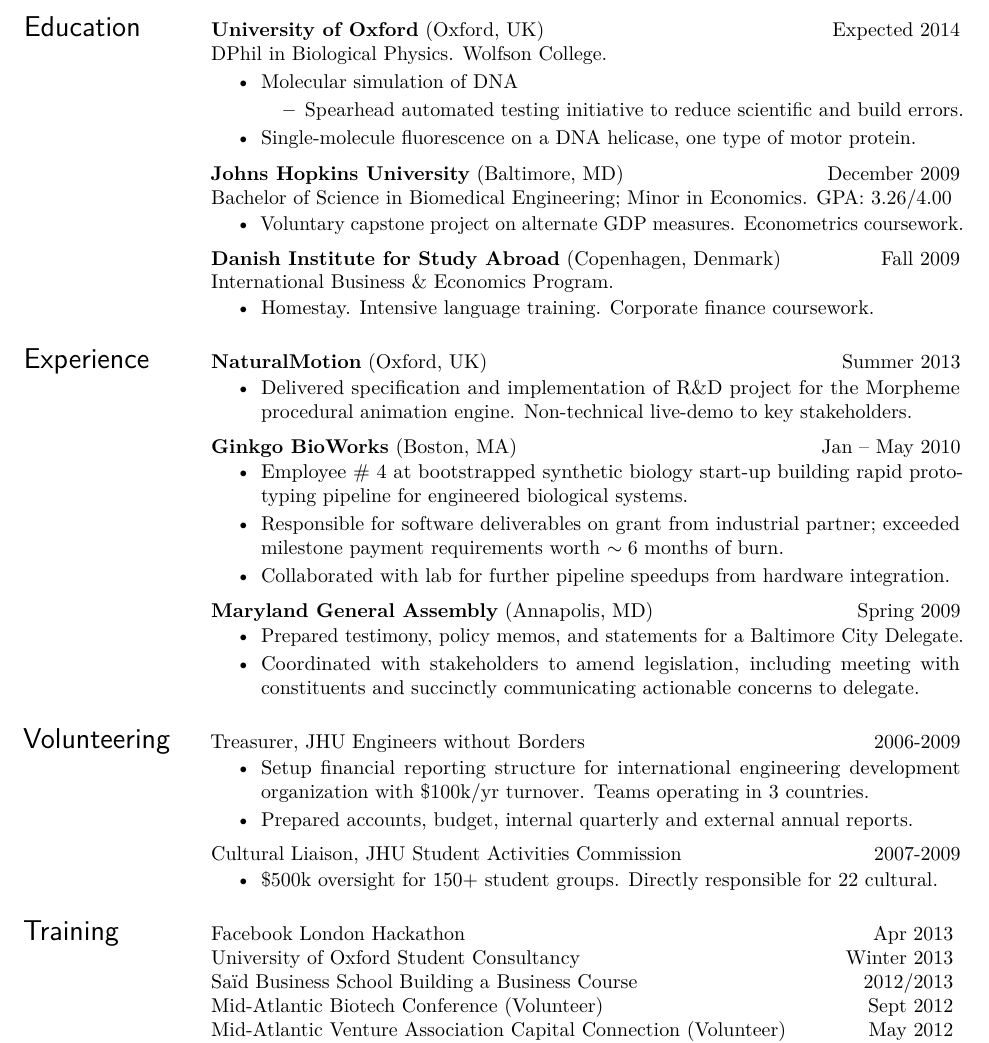
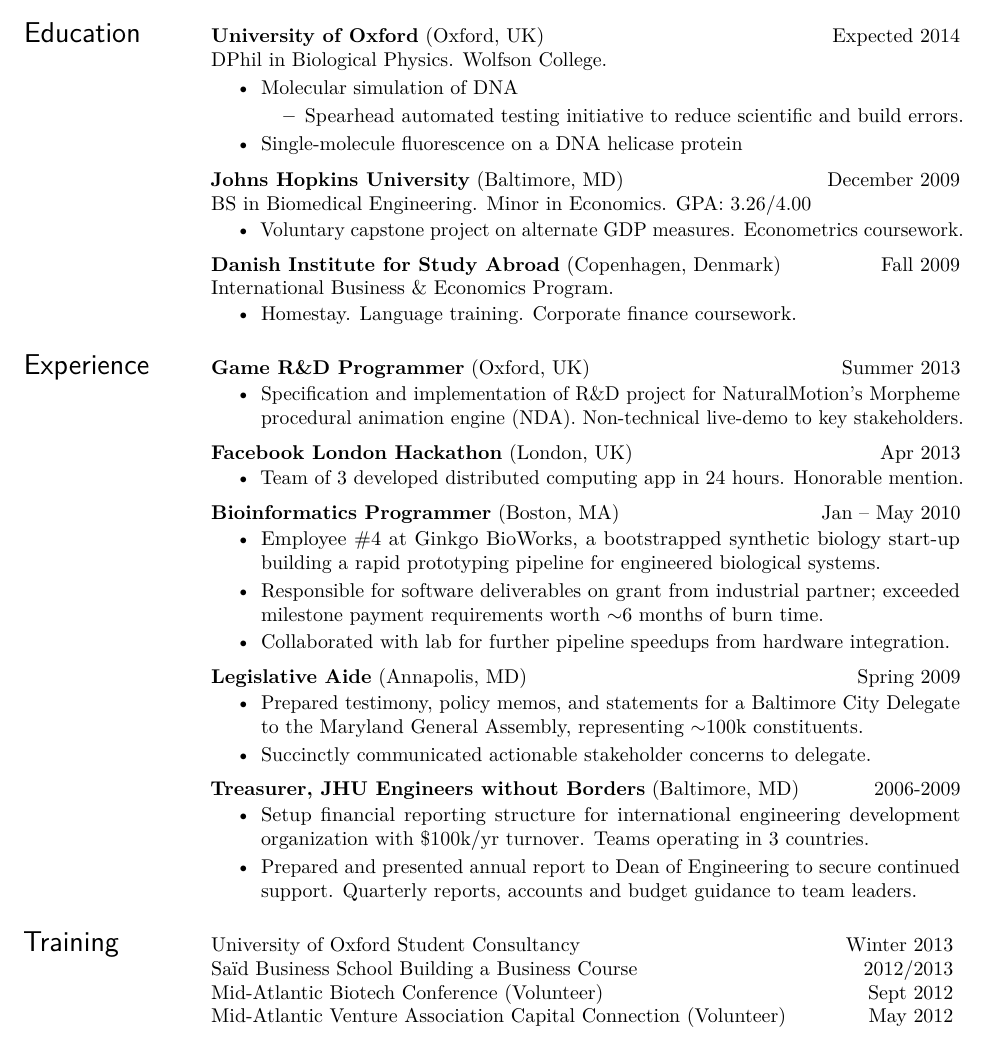
Before and after one commit to rmharrison/resume, a LaTeX CV (HarrisonRM_Resume.tex): part of the page, cut so that both start at the same text. Compiled offline with pdfLaTeX.

Commit message:
More refactoring based on Steven and Aidan comments

```diff
--- a/HarrisonRM_Resume.tex
+++ b/HarrisonRM_Resume.tex
@@ -53,6 +53,7 @@
 \newcommand{\locdatesubsection}[3]{\textbf{#1} (#2) \hfill #3}
 \newcommand{\nblocdatesubsection}[3]{#1 (#2) \hfill #3 }
 \newcommand{\nbdatesubsection}[2]{#1 \hfill #2 }
+\newcommand{\datesubsection}[2]{\textbf{#1} \hfill #2 }
 
 
 % Multiline comments: http://tex.stackexchange.com/questions/87303/multi-line-block-comments-in-latex
@@ -111,7 +112,7 @@
     \begin{itemize}
     \item Spearhead automated testing initiative to reduce scientific and build errors.
     \end{itemize}
-\item Single-molecule fluorescence on a DNA helicase, one type of motor protein.
+\item Single-molecule fluorescence on a DNA helicase protein
     %\begin{itemize}
     %\item Mentored pre-doctoral minority students. Two completing advanced degrees.
     %\end{itemize}
@@ -142,7 +143,7 @@
 
 
 \locdatesubsection{Johns Hopkins University}{Baltimore, MD}{December 2009}\\
-Bachelor of Science in Biomedical Engineering; Minor in Economics. GPA: 3.26/4.00
+BS in Biomedical Engineering. Minor in Economics. GPA: 3.26/4.00
 \begin{itemize}
     \item  Voluntary capstone project on alternate GDP measures. Econometrics coursework.
 \end{itemize}
@@ -150,13 +151,13 @@
 \locdatesubsection{Danish Institute for Study Abroad}{Copenhagen, Denmark}{Fall 2009}\\
 International Business \& Economics Program.
 \begin{itemize}
-    \item Homestay. Intensive language training. Corporate finance coursework.
+    \item Homestay. Language training. Corporate finance coursework.
 \end{itemize}
 
 \section{Experience}
-\locdatesubsection{NaturalMotion}{Oxford, UK}{Summer 2013}
+\locdatesubsection{Game R\&D Programmer}{Oxford, UK}{Summer 2013}
 \begin{itemize}
-\item Delivered specification and implementation of R\&D project for the Morpheme procedural animation engine. Non-technical live-demo to key stakeholders.
+    \item Specification and implementation of R\&D project for NaturalMotion's Morpheme procedural animation engine (NDA). Non-technical live-demo to key stakeholders.
 \end{itemize}
 %Technical
 %\begin{itemize}
@@ -164,15 +165,20 @@
 %\item Agile development in \texttt{C++} with Microsoft toolchain.
 %\end{itemize}
 
-\locdatesubsection{Ginkgo BioWorks}{Boston, MA}{Jan -- May 2010}
+\locdatesubsection{Facebook London Hackathon}{London, UK}{Apr 2013}
+    \begin{itemize}
+        \item Team of 3 developed distributed computing app in 24 hours. Honorable mention.
+    \end{itemize}
+
+\locdatesubsection{Bioinformatics Programmer}{Boston, MA}{Jan -- May 2010}
 \begin{itemize}
-\item Employee \# 4 at bootstrapped synthetic biology start-up building rapid prototyping pipeline for engineered biological systems.
-\item Responsible for software deliverables on grant from industrial partner; exceeded milestone payment requirements worth $\sim 6$ months of burn.
-\item Collaborated with lab for further pipeline speedups from hardware integration.
-%\item Developed \texttt{Django} and \texttt{Rails} apps for prototyping engineered biological systems.
-%\item Collaborated with lab to quickly iterate builds and do hardware integration.
-%\item Developed \texttt{Django} and \texttt{Ruby on Rails} apps for rapidly prototyping engineered biological systems. Exceeded milestone payment requirements.
-%\item Collaborated directly with lab scientist to develop software specifications, quickly iterate builds and assist with hardware integration.
+    \item Employee \#4 at Ginkgo BioWorks, a bootstrapped synthetic biology start-up building a rapid prototyping pipeline for engineered biological systems.
+    \item Responsible for software deliverables on grant from industrial partner; exceeded milestone payment requirements worth $\sim$6 months of burn time.
+    \item Collaborated with lab for further pipeline speedups from hardware integration.
+    %\item Developed \texttt{Django} and \texttt{Rails} apps for prototyping engineered biological systems.
+    %\item Collaborated with lab to quickly iterate builds and do hardware integration.
+    %\item Developed \texttt{Django} and \texttt{Ruby on Rails} apps for rapidly prototyping engineered biological systems. Exceeded milestone payment requirements.
+    %\item Collaborated directly with lab scientist to develop software specifications, quickly iterate builds and assist with hardware integration.
 \end{itemize}
 
 %\locdatesubsection{Ion Torrent Systems}{Guilford, CT}{Summer 2009}
@@ -192,11 +198,19 @@
 
 
 %\section{Policy}
-\locdatesubsection{Maryland General Assembly}{Annapolis, MD}{Spring 2009}
+\locdatesubsection{Legislative Aide}{Annapolis, MD}{Spring 2009}
 \begin{itemize}
-\item Prepared testimony, policy memos, and statements for a Baltimore City Delegate.
-\item Coordinated with stakeholders to amend legislation, including meeting with constituents and succinctly communicating actionable concerns to delegate.
+    \item Prepared testimony, policy memos, and statements for a Baltimore City Delegate to the Maryland General Assembly, representing $\sim$100k constituents.
+    %\item Coordinated with stakeholders to amend legislation. Succinctly communicated actionable concerns to delegate.
+    \item Succinctly communicated actionable stakeholder concerns to delegate.
 \end{itemize}
+
+\locdatesubsection{Treasurer, JHU Engineers without Borders}{Baltimore, MD}{2006-2009}
+    \begin{itemize}
+        \item Setup financial reporting structure for international engineering development organization with \$100k/yr turnover. Teams operating in 3 countries.
+        \item Prepared and presented annual report to Dean of Engineering to secure continued support. Quarterly reports, accounts and budget guidance to team leaders.
+        %\item Prepared accounts, budget, internal quarterly and external annual reports.
+    \end{itemize}
 
 %\locdatesubsection{Baltimore City Health Department}{Baltimore, MD}{Fall 2007}
 %\begin{itemize}
@@ -206,21 +220,26 @@
 %\item Aided flu monitoring (quantitative) and anti-smoking campaign (public relations).
 %\end{itemize}
 
-\section{Volunteering}
-\nbdatesubsection{Treasurer, JHU Engineers without Borders}{2006-2009}
-    \begin{itemize}
-        \item Setup financial reporting structure for international engineering development organization with \$100k/yr turnover. Teams operating in 3 countries.
-        \item Prepared accounts, budget, internal quarterly and external annual reports.
-    \end{itemize}
-\nbdatesubsection{Cultural Liaison, JHU Student Activities Commission}{2007-2009}
-    \begin{itemize}
-        \item \$500k oversight for 150+ student groups. Directly responsible for 22 cultural.
-    \end{itemize}
+%\section{Activities}
+%\datesubsection{Facebook London Hackathon}{Apr 2013}
+%    \begin{itemize}
+%        \item Team of 3 developed distributed computing app in 24 hours. Honorable mention.
+%    \end{itemize}
+%\datesubsection{Treasurer, JHU Engineers without Borders}{2006-2009}
+%    \begin{itemize}
+%        \item Setup financial reporting structure for international engineering development organization with \$100k/yr turnover. Teams operating in 3 countries.
+%        \item Prepared and presented annual report to Dean of Engineering to secure continued support. Quarterly reports, accounts and budget guidance to team leaders.
+%        %\item Prepared accounts, budget, internal quarterly and external annual reports.
+%    \end{itemize}
+%\nbdatesubsection{Cultural Liaison, JHU Student Activities Commission}{2007-2009}
+%    \begin{itemize}
+%        \item \$500k oversight for 150+ student groups. Directly responsible for 22 cultural.
+%    \end{itemize}
 
 
 
 \section{Training}
-\nbdatesubsection{Facebook London Hackathon}{Apr 2013} \\
+%\nbdatesubsection{Facebook London Hackathon}{Apr 2013} \\
 \nbdatesubsection{University of Oxford Student Consultancy}{Winter 2013} \\
 \nbdatesubsection{Sa\"\i d Business School Building a Business Course}{2012/2013} \\
 %\nbdatesubsection{CECAM Molecular Simulation Course}{Jan 2013} \\
```
Also changed, not shown: HarrisonRM_Resume.pdf, 1 other file.
